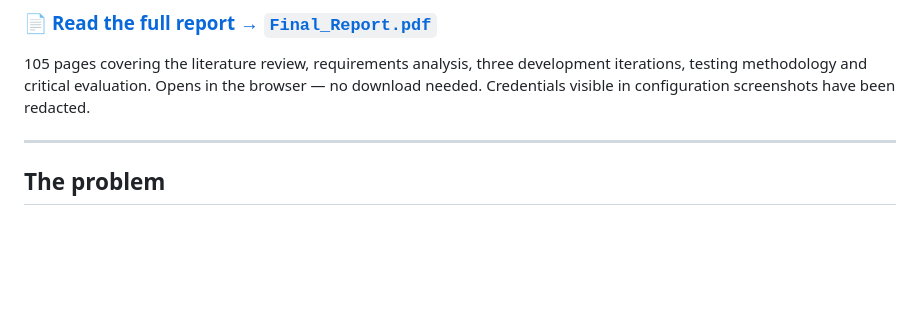
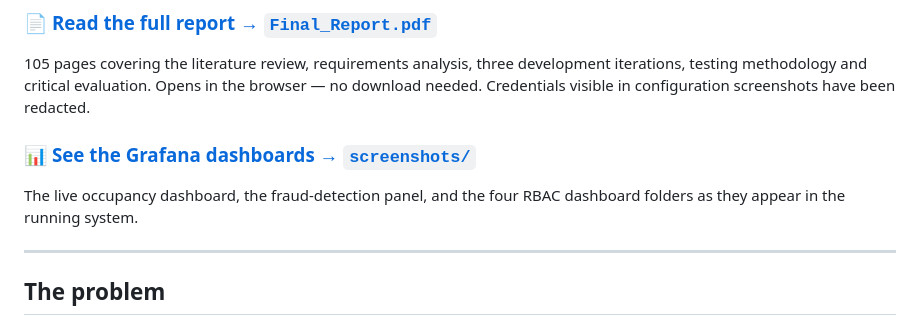
Before and after one commit to floodcathal/attendance-project-FYP, a Markdown page: README.md, the part around the change. GitHub-like rendering; blank space fills up the shorter version.

Commit message:
Add Grafana dashboard screenshots with gallery page, linked from README

```diff
--- a/README.md
+++ b/README.md
@@ -25,6 +25,11 @@ Cathal Flood · C22312211 · April 2026
 105 pages covering the literature review, requirements analysis, three development
 iterations, testing methodology and critical evaluation. Opens in the browser — no download
 needed. Credentials visible in configuration screenshots have been redacted.
+
+### 📊 [See the Grafana dashboards → `screenshots/`](screenshots/)
+
+The live occupancy dashboard, the fraud-detection panel, and the four RBAC dashboard
+folders as they appear in the running system.
 
 ---
 
```
Also changed, not shown: screenshots/README.md (added, +61 -0 lines), screenshots/grafana-folder-permissions.png (added), screenshots/grafana-fraud-watch.png (added), screenshots/grafana-live-dashboard.png (added), screenshots/grafana-rbac-folders.png (added).
